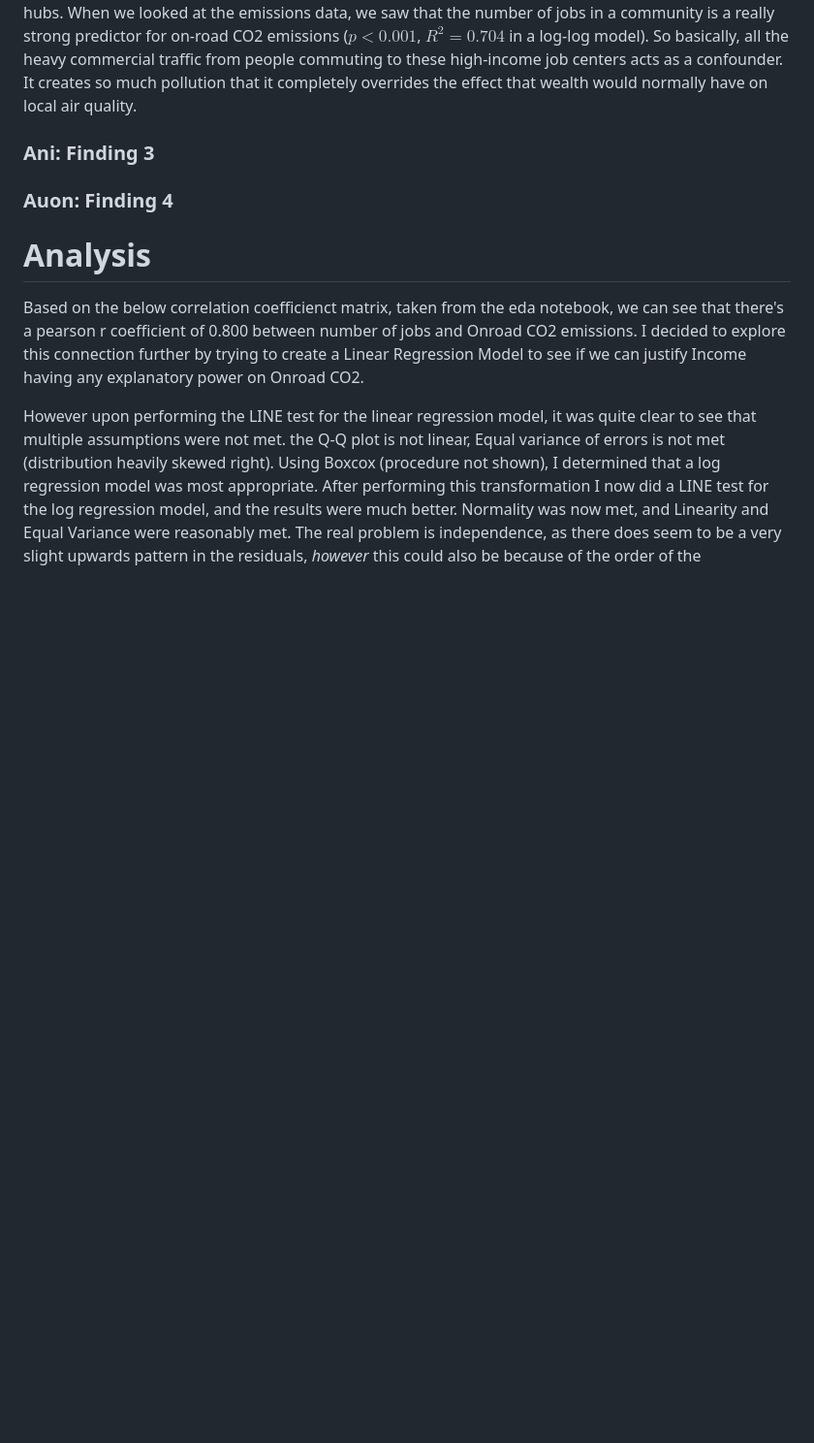
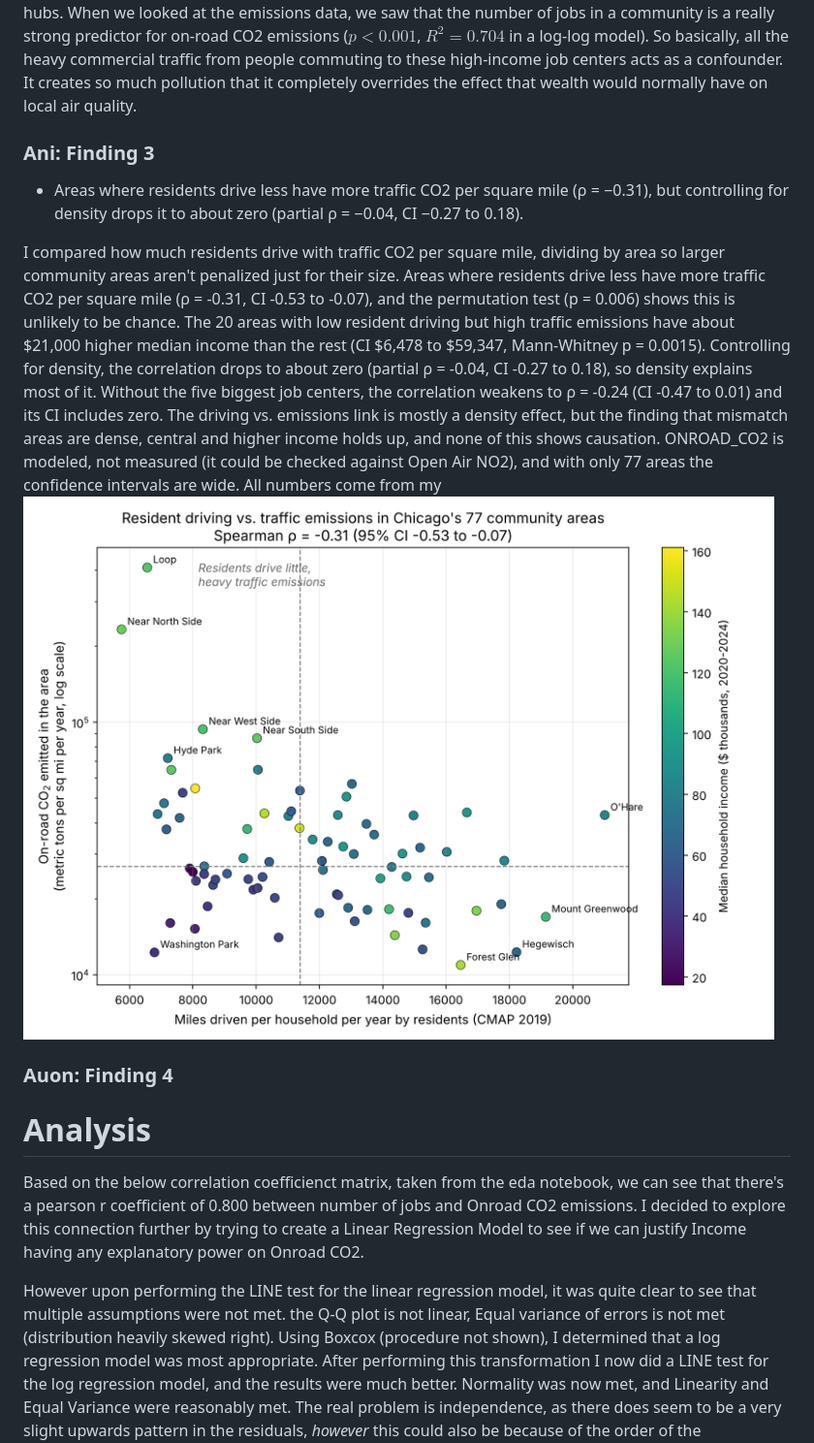
Before and after one commit to doctorplatypus/Socioeconomic-Health-Disparities, a Markdown page: README.md, the part around the change. Shown at 97% size. GitHub-like rendering; pictures changed too: Narrative Analysis/Figures/ani_driving_vs_traffic.png (added); blank space fills up the shorter version.

Commit message:
Add Ani finding to README

```diff
--- a/README.md
+++ b/README.md
@@ -91,8 +91,10 @@ Median household income alone did not meaningfully improve the predictions of av
 At first, we expected median household income to be a strong predictor for PM2.5 air pollution. However, the data showed a null result with basically no linear correlation ($r = -0.14$). We decided to combine our demographic and emissions datasets to figure out why this was happening. It turns out that Chicago's wealthiest neighborhoods, like the Loop and Near North Side, also happen to be the biggest commercial hubs. When we looked at the emissions data, we saw that the number of jobs in a community is a really strong predictor for on-road CO2 emissions ($p < 0.001$, $R^2 = 0.704$ in a log-log model). So basically, all the heavy commercial traffic from people commuting to these high-income job centers acts as a confounder. It creates so much pollution that it completely overrides the effect that wealth would normally have on local air quality.
 
 ### Ani: Finding 3
+* Areas where residents drive less have more traffic CO2 per square mile (ρ = −0.31), but controlling for density drops it to about zero (partial ρ = −0.04, CI −0.27 to 0.18).
 
-
+I compared how much residents drive with traffic CO2 per square mile, dividing by area so larger community areas aren't penalized just for their size. Areas where residents drive less have more traffic CO2 per square mile (ρ = -0.31, CI -0.53 to -0.07), and the permutation test (p = 0.006) shows this is unlikely to be chance. The 20 areas with low resident driving but high traffic emissions have about $21,000 higher median income than the rest (CI $6,478 to $59,347, Mann-Whitney p = 0.0015). Controlling for density, the correlation drops to about zero (partial ρ = -0.04, CI -0.27 to 0.18), so density explains most of it. Without the five biggest job centers, the correlation weakens to ρ = -0.24 (CI -0.47 to 0.01) and its CI includes zero. The driving vs. emissions link is mostly a density effect, but the finding that mismatch areas are dense, central and higher income holds up, and none of this shows causation. ONROAD_CO2 is modeled, not measured (it could be checked against Open Air NO2), and with only 77 areas the confidence intervals are wide. All numbers come from my
+![Resident driving vs. traffic emissions](Narrative%20Analysis/Figures/ani_driving_vs_traffic.png)
 
 ### Auon: Finding 4
 
```
